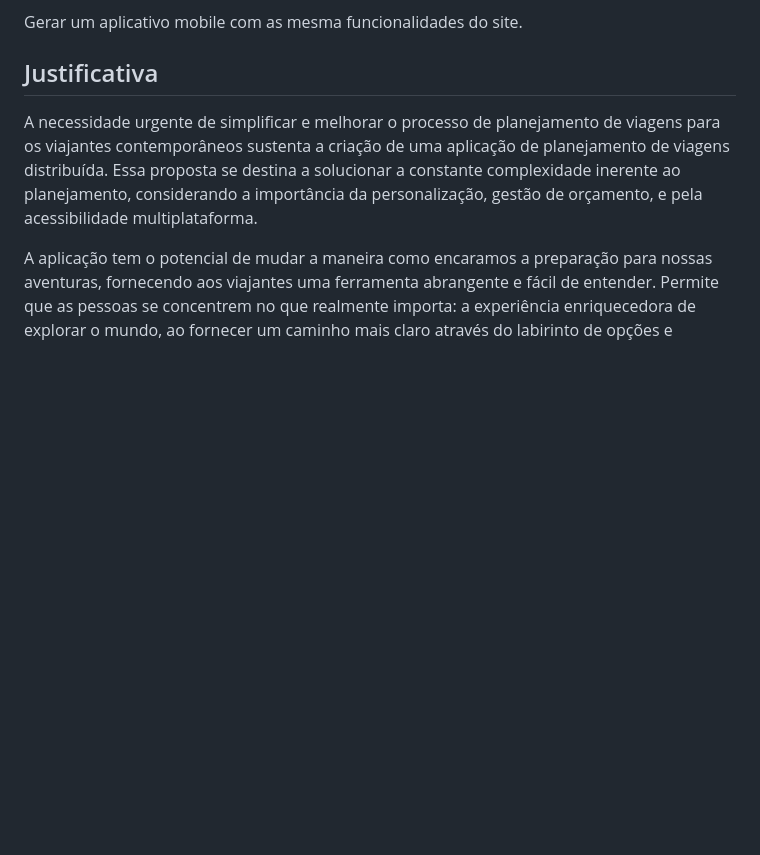
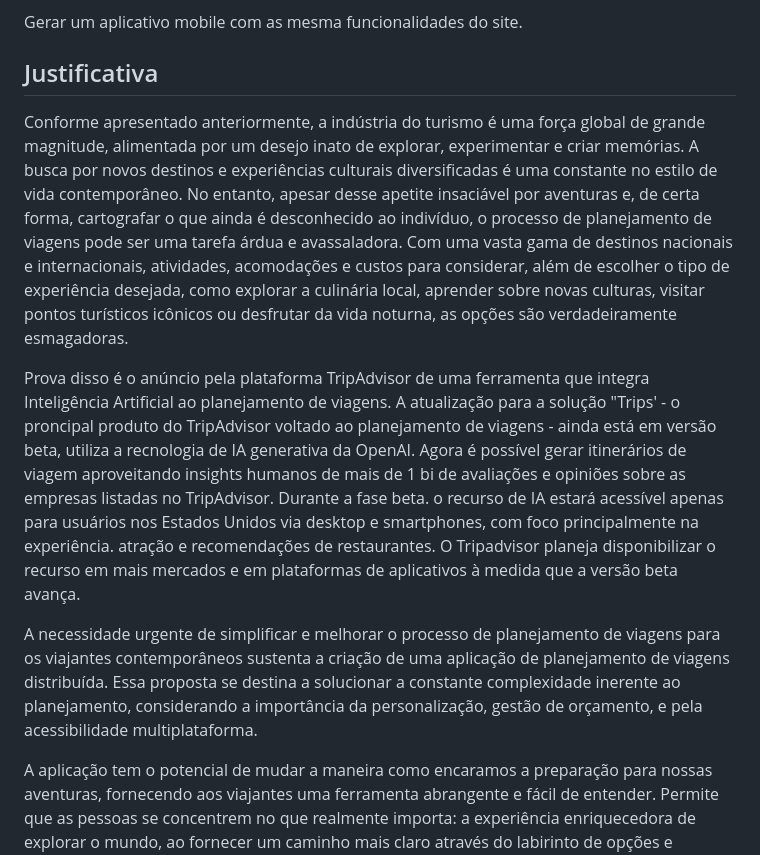
Before and after one commit to ICEI-PUC-Minas-PMV-ADS/pmv-ads-2023-2-e4-proj-infra-t1-pmv-ads-2023-2-e4-projtraveltrace, a Markdown page: docs/01-Documentação de Contexto.md, the part around the change. Rendered like a GitHub page; blank space fills up the shorter version.

Commit message:
Update 01-Documentação de Contexto.md
Melhoria e enriquecimento da "Justificativa"

```diff
--- a/docs/01-Documentação de Contexto.md
+++ b/docs/01-Documentação de Contexto.md
@@ -49,6 +49,11 @@ Gerar um aplicativo mobile com as mesma funcionalidades do site.
 
 ## Justificativa
 
+Conforme apresentado anteriormente, a indústria do turismo é uma força global de grande magnitude, alimentada por um desejo inato de explorar, experimentar e criar memórias. A busca por novos destinos e experiências culturais diversificadas é uma constante no estilo de vida contemporâneo. No entanto, apesar desse apetite insaciável por aventuras e, de certa forma, cartografar o que ainda é desconhecido ao indivíduo, o processo de planejamento de viagens pode ser uma tarefa árdua e avassaladora. Com uma vasta gama de destinos nacionais e internacionais, atividades, acomodações e custos para considerar, além de escolher o tipo de experiência desejada, como explorar a culinária local, aprender sobre novas culturas, visitar pontos turísticos icônicos ou desfrutar da vida noturna, as opções são verdadeiramente esmagadoras.
+
+Prova disso é o anúncio pela plataforma TripAdvisor de uma ferramenta que integra Inteligência Artificial ao planejamento de viagens. A atualização para a solução "Trips' - o proncipal produto do TripAdvisor voltado ao planejamento de viagens - ainda está em versão beta, utiliza a recnologia de IA generativa da OpenAI. Agora é possível gerar itinerários de viagem aproveitando insights humanos de mais de 1 bi de avaliações e opiniões sobre as empresas listadas no TripAdvisor. Durante a fase beta. o recurso de IA estará acessível apenas para usuários nos Estados Unidos via desktop e smartphones, com foco principalmente na experiência. atração e recomendações de restaurantes. O Tripadvisor planeja disponibilizar o recurso em
+mais mercados e em plataformas de aplicativos à medida que a versão beta avança.
+
 A necessidade urgente de simplificar e melhorar o processo de planejamento de viagens para os viajantes contemporâneos sustenta a criação de uma aplicação de planejamento de viagens distribuída. Essa proposta se destina a solucionar a constante complexidade inerente ao planejamento, considerando a importância da personalização, gestão de orçamento, e pela acessibilidade multiplataforma.
 
 A aplicação tem o potencial de mudar a maneira como encaramos a preparação para nossas aventuras, fornecendo aos viajantes uma ferramenta abrangente e fácil de entender. Permite que as pessoas se concentrem no que realmente importa: a experiência enriquecedora de explorar o mundo, ao fornecer um caminho mais claro através do labirinto de opções e informações.
```
